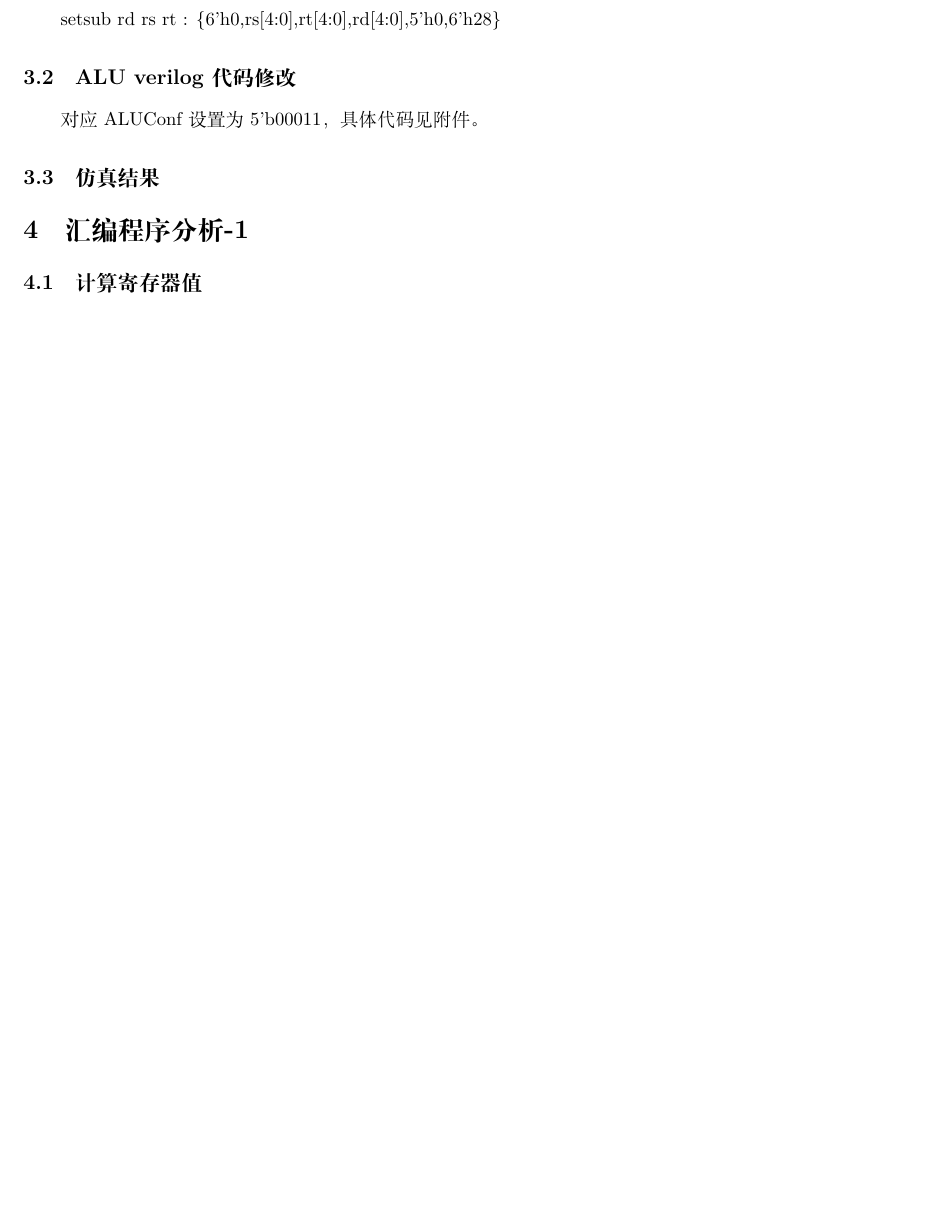
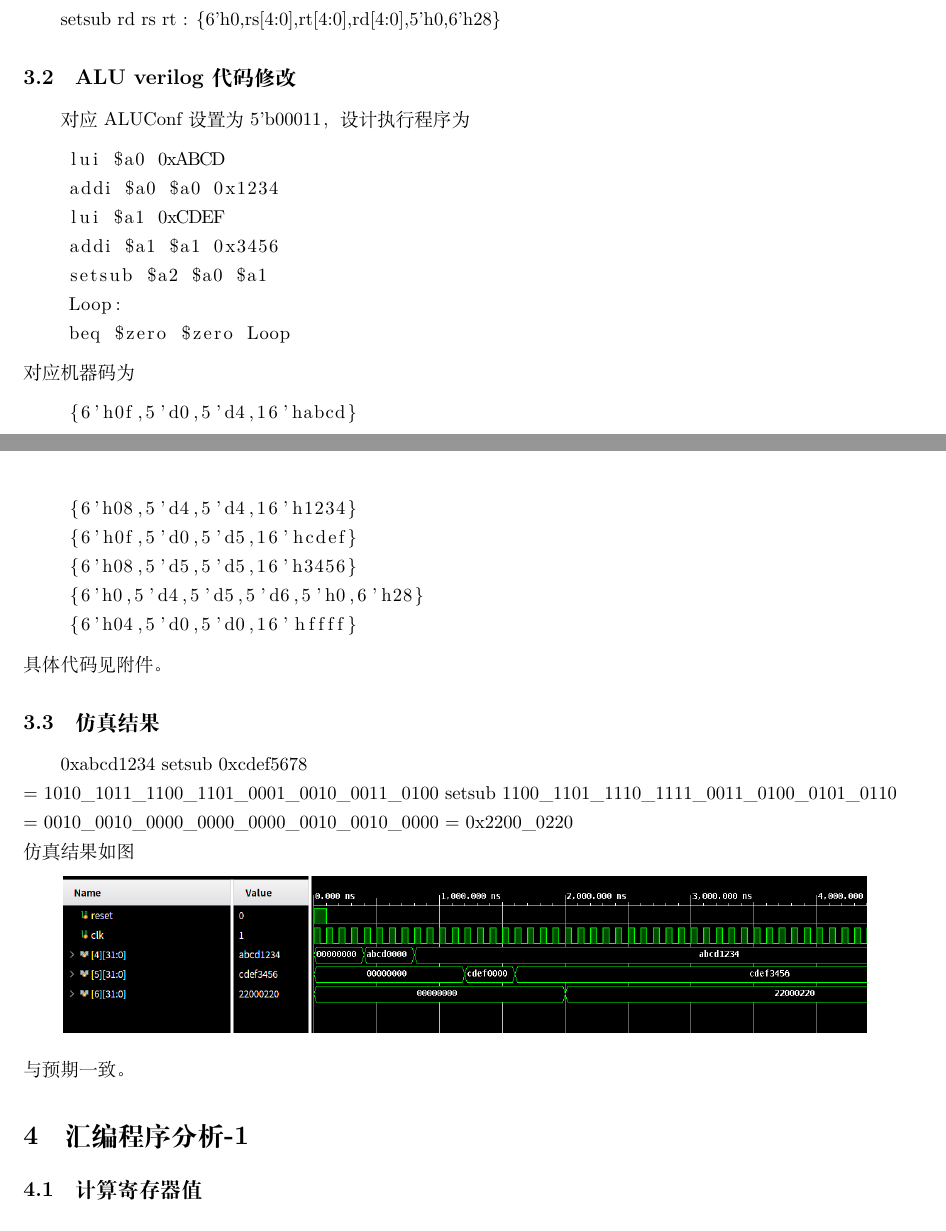
Before and after one commit to BryantSuen/multi-cycle-CPU, a LaTeX document (report/multi-cycle-CPU-report.tex): part of page 3 of 7 before the commit and two parts of pages 3 and 4 of 7 after it, the two joined at a grey line, cut so that both start at the same text, the shorter picture padded with empty space. Compiled offline with XeLaTeX.

Commit message:
add setsub

```diff
--- a/report/multi-cycle-CPU-report.tex
+++ b/report/multi-cycle-CPU-report.tex
@@ -83,9 +83,35 @@
 \subsection{setsub类型和机器码字段内容}
 setsub rd rs rt : \{6'h0,rs[4:0],rt[4:0],rd[4:0],5'h0,6'h28\}
 \subsection{ALU verilog代码修改}
-对应ALUConf设置为5'b00011，具体代码见附件。
+对应ALUConf设置为5'b00011，设计执行程序为
+\begin{lstlisting}
+    lui $a0 0xABCD
+    addi $a0 $a0 0x1234
+    lui $a1 0xCDEF
+    addi $a1 $a1 0x3456
+    setsub $a2 $a0 $a1
+    Loop:
+    beq $zero $zero Loop
+\end{lstlisting}
+对应机器码为
+\begin{lstlisting}
+    {6'h0f,5'd0,5'd4,16'habcd}
+    {6'h08,5'd4,5'd4,16'h1234}
+    {6'h0f,5'd0,5'd5,16'hcdef}
+    {6'h08,5'd5,5'd5,16'h3456}
+    {6'h0,5'd4,5'd5,5'd6,5'h0,6'h28}
+    {6'h04,5'd0,5'd0,16'hffff}
+\end{lstlisting}
+具体代码见附件。
 \subsection{仿真结果}
-
+0xabcd1234 setsub 0xcdef5678  \\
+= 1010\_1011\_1100\_1101\_0001\_0010\_0011\_0100 setsub 1100\_1101\_1110\_1111\_0011\_0100\_0101\_0110\\
+= 0010\_0010\_0000\_0000\_0000\_0010\_0010\_0000 = 0x2200\_0220\\
+仿真结果如图
+\begin{center}
+    \includegraphics[width = 16cm]{images/sim_setsub_waveform.png}
+\end{center}
+与预期一致。
 
 \section{汇编程序分析-1}
 \subsection{计算寄存器值}
```
Also changed, not shown: report/images/sim_setsub_waveform.png (added), report/multi-cycle-CPU-report.pdf, report/multi-cycle-CPU-report.tex (2 more changed lines), 2 other files.
